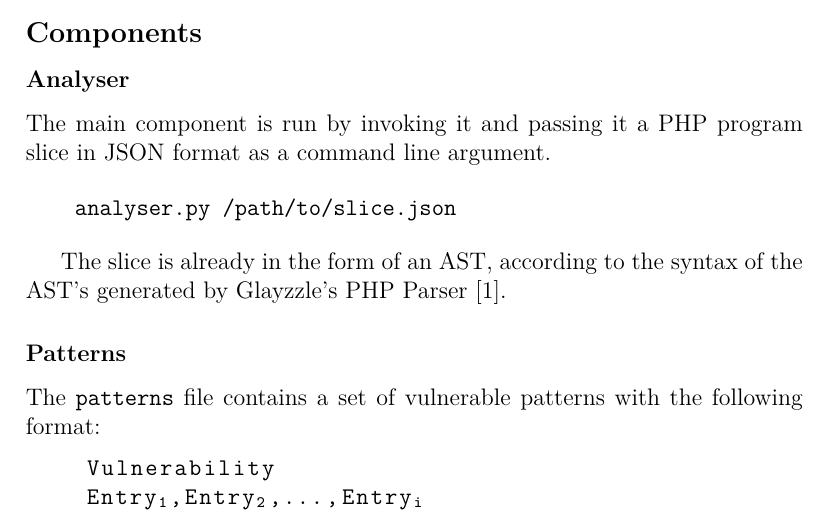
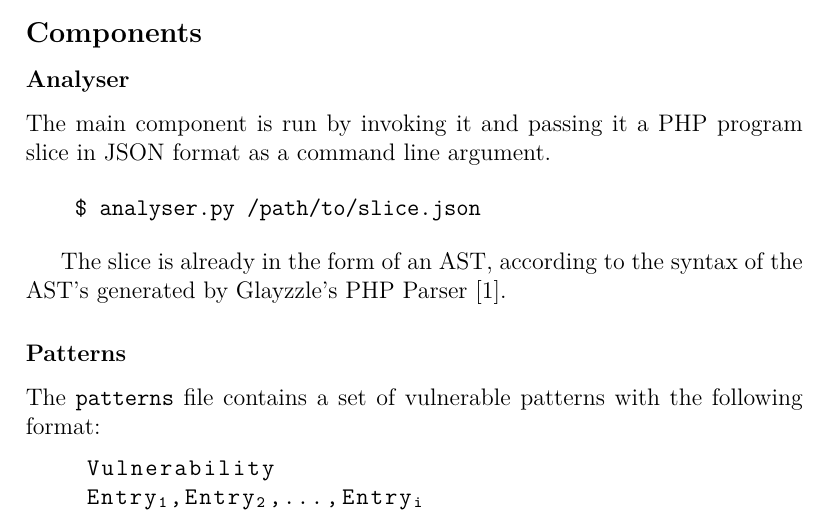
Before and after one commit to ist181045/ssof1718-php-analyser, a LaTeX document (report/src/main.tex, which reads report/src/tex/expr/analyser.tex): part of page 2 of 3, cut so that both start at the same text. Compiled offline with pdfLaTeX.

Commit message:
Add $ prompt to analyser run cmd line

```diff
--- a/report/src/tex/expr/analyser.tex
+++ b/report/src/tex/expr/analyser.tex
@@ -5,7 +5,7 @@ The main component is run by invoking it and passing it a PHP program slice in
 JSON format as a command line argument.
 
 \begin{verbatim}
-    analyser.py /path/to/slice.json
+    $ analyser.py /path/to/slice.json
 \end{verbatim}
 
 The slice is already in the form of an AST, according to the syntax of the AST's
```
Also changed, not shown: report/main.pdf.
